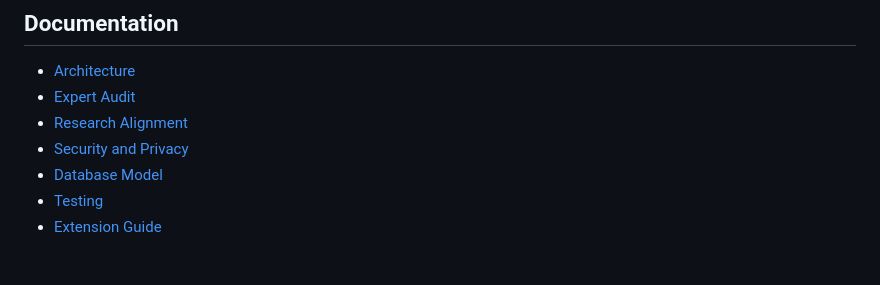
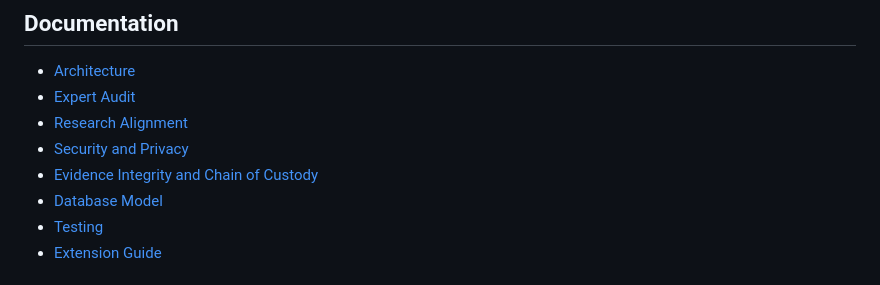
Before and after one commit to musaabhasan/android-forensics-lab, a Markdown page: README.md, the part around the change. Rendered like a GitHub page.

Commit message:
Add Android evidence integrity workflow
Add Android evidence integrity workflow

```diff
--- a/README.md
+++ b/README.md
@@ -176,6 +176,7 @@ The test suite validates catalog integrity, expert audit coverage, acquisition f
 - [Expert Audit](docs/expert-audit.md)
 - [Research Alignment](docs/research-alignment.md)
 - [Security and Privacy](docs/security-and-privacy.md)
+- [Evidence Integrity and Chain of Custody](docs/evidence-integrity-chain-of-custody.md)
 - [Database Model](docs/database.md)
 - [Testing](docs/testing.md)
 - [Extension Guide](docs/extension-guide.md)
```
Also changed, not shown: docs/evidence-integrity-chain-of-custody.md (added, +103 -0 lines).
